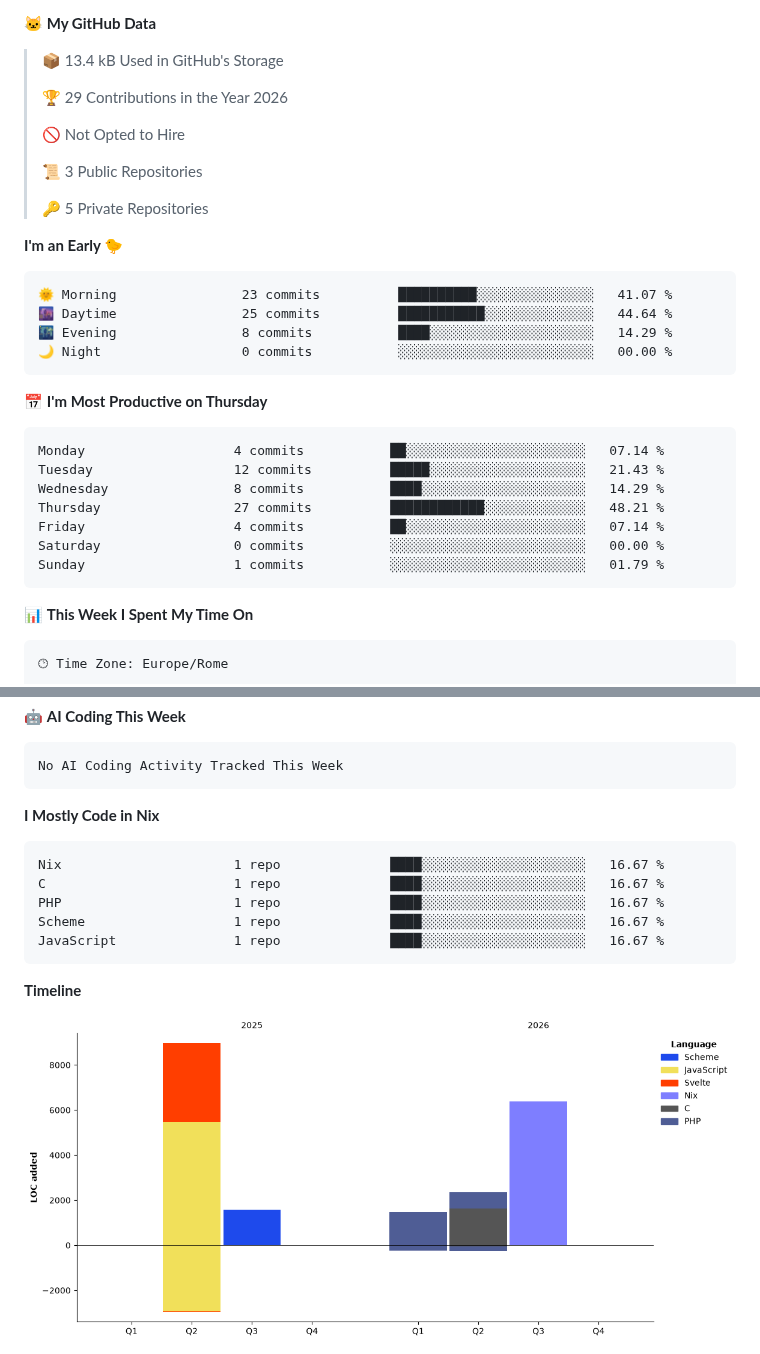
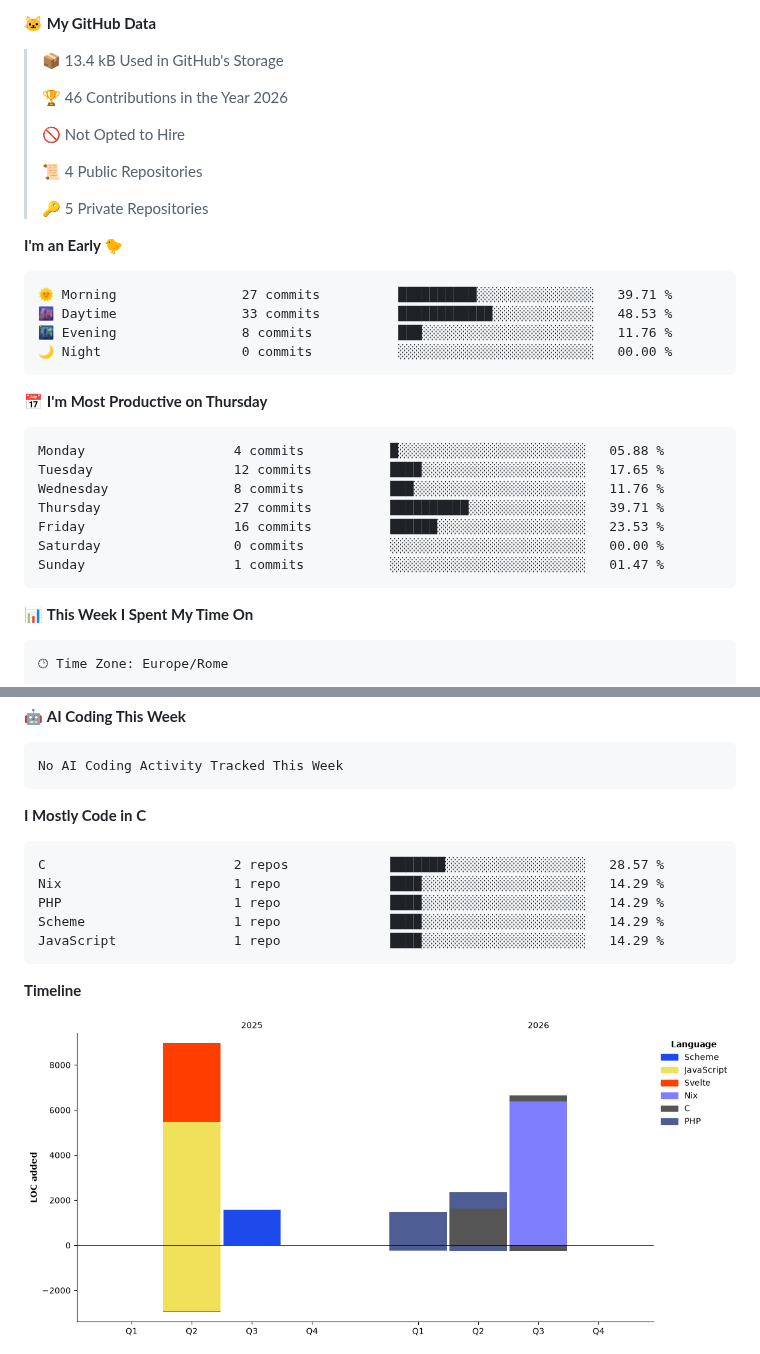
Before and after one commit to u6ma/u6ma, a Markdown page: README.md, 2 parts joined by grey strips. Rendered like a GitHub page; pictures changed too: assets/bar_graph.png.

Commit message:
Updated with Dev Metrics

````diff
--- a/README.md
+++ b/README.md
@@ -15,32 +15,32 @@ https://guns.lol/845
 
 > 📦 13.4 kB Used in GitHub's Storage
  >
-> 🏆 29 Contributions in the Year 2026
+> 🏆 46 Contributions in the Year 2026
  >
 > 🚫 Not Opted to Hire
  >
-> 📜 3 Public Repositories
+> 📜 4 Public Repositories
  >
 > 🔑 5 Private Repositories
  >
 **I'm an Early 🐤**
 
 ```text
-🌞 Morning                23 commits          ██████████░░░░░░░░░░░░░░░   41.07 %
-🌆 Daytime                25 commits          ███████████░░░░░░░░░░░░░░   44.64 %
-🌃 Evening                8 commits           ████░░░░░░░░░░░░░░░░░░░░░   14.29 %
+🌞 Morning                27 commits          ██████████░░░░░░░░░░░░░░░   39.71 %
+🌆 Daytime                33 commits          ████████████░░░░░░░░░░░░░   48.53 %
+🌃 Evening                8 commits           ███░░░░░░░░░░░░░░░░░░░░░░   11.76 %
 🌙 Night                  0 commits           ░░░░░░░░░░░░░░░░░░░░░░░░░   00.00 %
 ```
 📅 **I'm Most Productive on Thursday**
 
 ```text
-Monday                   4 commits           ██░░░░░░░░░░░░░░░░░░░░░░░   07.14 %
-Tuesday                  12 commits          █████░░░░░░░░░░░░░░░░░░░░   21.43 %
-Wednesday                8 commits           ████░░░░░░░░░░░░░░░░░░░░░   14.29 %
-Thursday                 27 commits          ████████████░░░░░░░░░░░░░   48.21 %
-Friday                   4 commits           ██░░░░░░░░░░░░░░░░░░░░░░░   07.14 %
+Monday                   4 commits           █░░░░░░░░░░░░░░░░░░░░░░░░   05.88 %
+Tuesday                  12 commits          ████░░░░░░░░░░░░░░░░░░░░░   17.65 %
+Wednesday                8 commits           ███░░░░░░░░░░░░░░░░░░░░░░   11.76 %
+Thursday                 27 commits          ██████████░░░░░░░░░░░░░░░   39.71 %
+Friday                   16 commits          ██████░░░░░░░░░░░░░░░░░░░   23.53 %
 Saturday                 0 commits           ░░░░░░░░░░░░░░░░░░░░░░░░░   00.00 %
-Sunday                   1 commits           ░░░░░░░░░░░░░░░░░░░░░░░░░   01.79 %
+Sunday                   1 commits           ░░░░░░░░░░░░░░░░░░░░░░░░░   01.47 %
 ```
 
 
@@ -68,14 +68,14 @@ No Activity Tracked This Week
 No AI Coding Activity Tracked This Week
 ```
 
-**I Mostly Code in Nix**
+**I Mostly Code in C**
 
 ```text
-Nix                      1 repo              ████░░░░░░░░░░░░░░░░░░░░░   16.67 %
-C                        1 repo              ████░░░░░░░░░░░░░░░░░░░░░   16.67 %
-PHP                      1 repo              ████░░░░░░░░░░░░░░░░░░░░░   16.67 %
-Scheme                   1 repo              ████░░░░░░░░░░░░░░░░░░░░░   16.67 %
-JavaScript               1 repo              ████░░░░░░░░░░░░░░░░░░░░░   16.67 %
+C                        2 repos             ███████░░░░░░░░░░░░░░░░░░   28.57 %
+Nix                      1 repo              ████░░░░░░░░░░░░░░░░░░░░░   14.29 %
+PHP                      1 repo              ████░░░░░░░░░░░░░░░░░░░░░   14.29 %
+Scheme                   1 repo              ████░░░░░░░░░░░░░░░░░░░░░   14.29 %
+JavaScript               1 repo              ████░░░░░░░░░░░░░░░░░░░░░   14.29 %
 ```
 
 
````
Also changed, not shown: other parts of README.md (+1 -1 lines).
